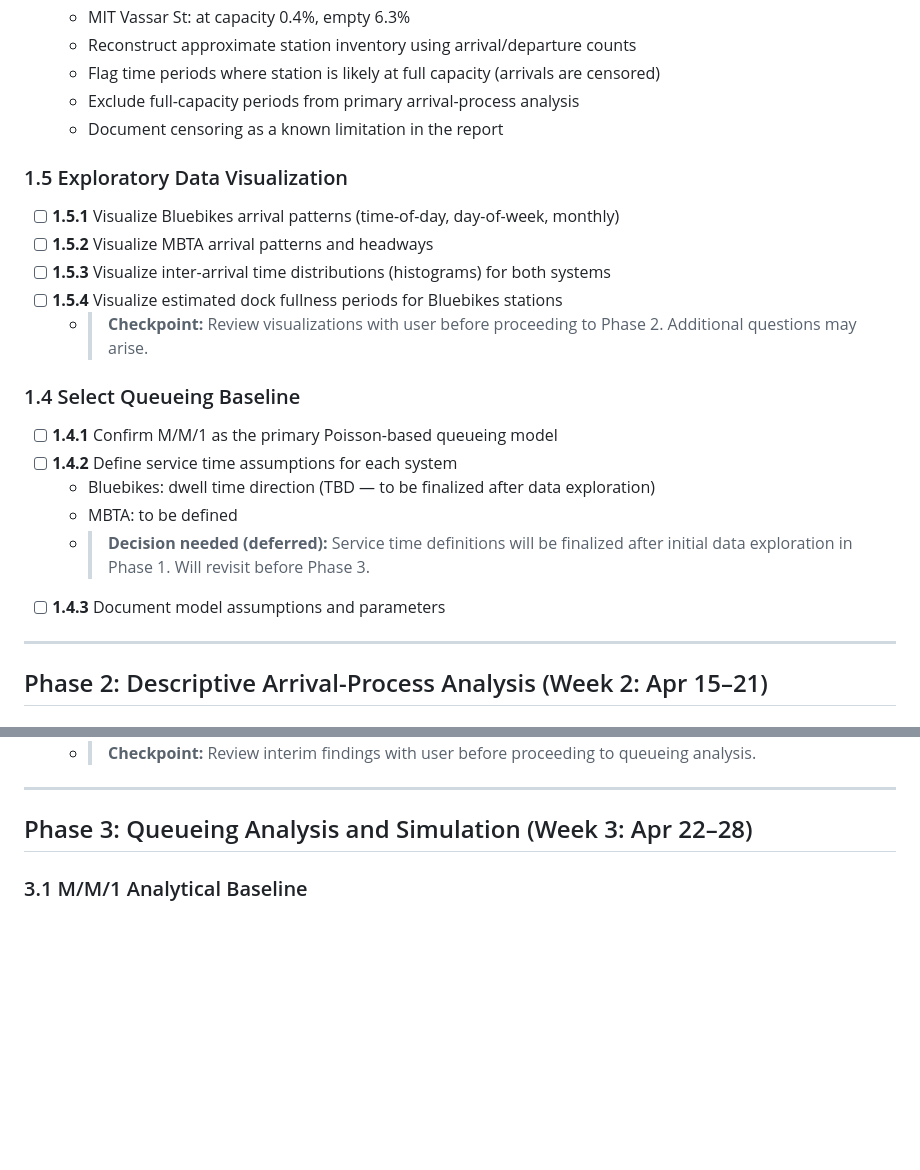
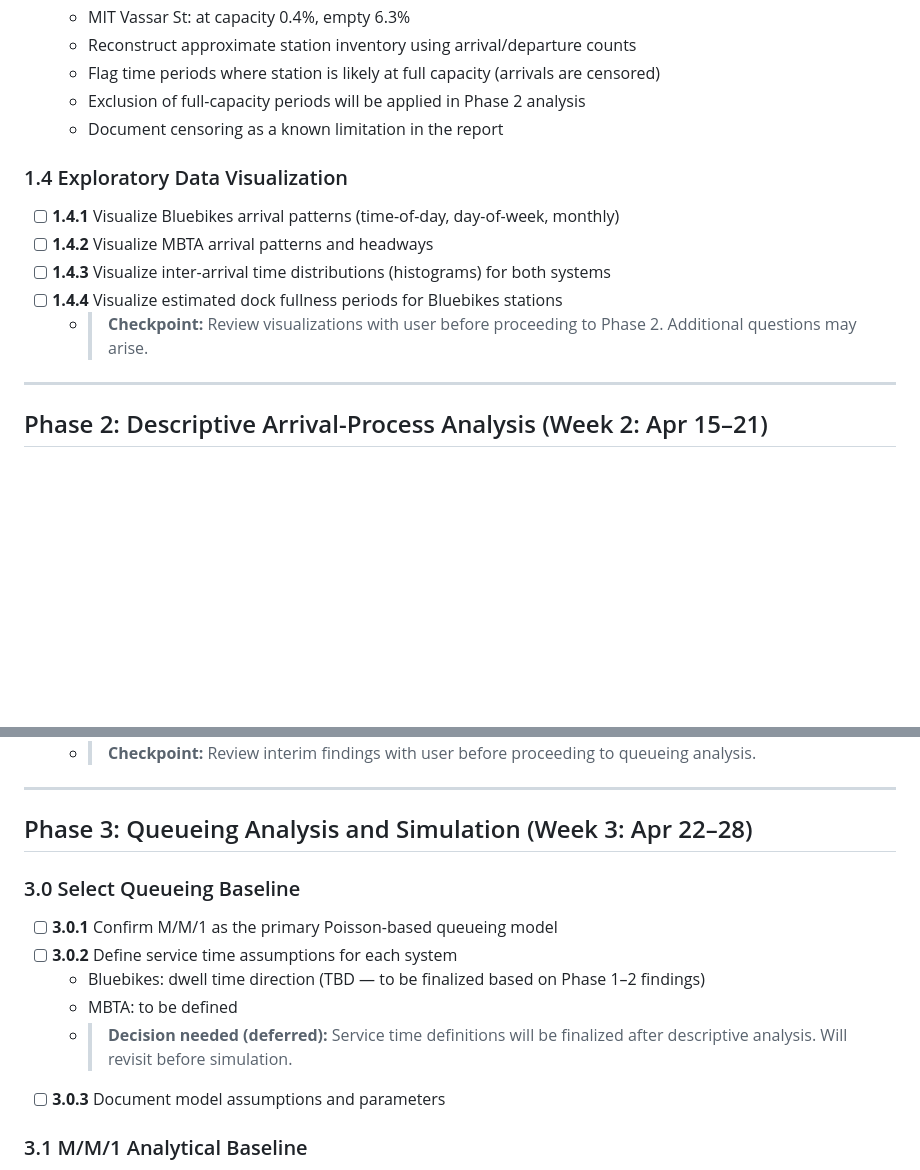
Before and after one commit to taka1005/transportation-project, a Markdown page: project-docs/requirements/research_plan.md, 2 parts joined by grey strips. Drawn GitHub-style; blank space fills up the shorter version.

```diff
--- a/project-docs/requirements/research_plan.md
+++ b/project-docs/requirements/research_plan.md
@@ -43,25 +43,16 @@ Timeline: 2026-04-08 → 2026-05-08
   - MIT Vassar St: at capacity 0.4%, empty 6.3%
   - Reconstruct approximate station inventory using arrival/departure counts
   - Flag time periods where station is likely at full capacity (arrivals are censored)
-  - Exclude full-capacity periods from primary arrival-process analysis
+  - Exclusion of full-capacity periods will be applied in Phase 2 analysis
   - Document censoring as a known limitation in the report
 
-### 1.5 Exploratory Data Visualization
+### 1.4 Exploratory Data Visualization
 
-- [ ] **1.5.1** Visualize Bluebikes arrival patterns (time-of-day, day-of-week, monthly)
-- [ ] **1.5.2** Visualize MBTA arrival patterns and headways
-- [ ] **1.5.3** Visualize inter-arrival time distributions (histograms) for both systems
-- [ ] **1.5.4** Visualize estimated dock fullness periods for Bluebikes stations
+- [ ] **1.4.1** Visualize Bluebikes arrival patterns (time-of-day, day-of-week, monthly)
+- [ ] **1.4.2** Visualize MBTA arrival patterns and headways
+- [ ] **1.4.3** Visualize inter-arrival time distributions (histograms) for both systems
+- [ ] **1.4.4** Visualize estimated dock fullness periods for Bluebikes stations
   - > **Checkpoint:** Review visualizations with user before proceeding to Phase 2. Additional questions may arise.
-
-### 1.4 Select Queueing Baseline
-
-- [ ] **1.4.1** Confirm M/M/1 as the primary Poisson-based queueing model
-- [ ] **1.4.2** Define service time assumptions for each system
-  - Bluebikes: dwell time direction (TBD — to be finalized after data exploration)
-  - MBTA: to be defined
-  - > **Decision needed (deferred):** Service time definitions will be finalized after initial data exploration in Phase 1. Will revisit before Phase 3.
-- [ ] **1.4.3** Document model assumptions and parameters
 
 ---
 
@@ -96,6 +87,15 @@ Timeline: 2026-04-08 → 2026-05-08
 ---
 
 ## Phase 3: Queueing Analysis and Simulation (Week 3: Apr 22–28)
+
+### 3.0 Select Queueing Baseline
+
+- [ ] **3.0.1** Confirm M/M/1 as the primary Poisson-based queueing model
+- [ ] **3.0.2** Define service time assumptions for each system
+  - Bluebikes: dwell time direction (TBD — to be finalized based on Phase 1–2 findings)
+  - MBTA: to be defined
+  - > **Decision needed (deferred):** Service time definitions will be finalized after descriptive analysis. Will revisit before simulation.
+- [ ] **3.0.3** Document model assumptions and parameters
 
 ### 3.1 M/M/1 Analytical Baseline
 
```
Also changed, not shown: project-docs/prompts.md (+108 -0 lines).
